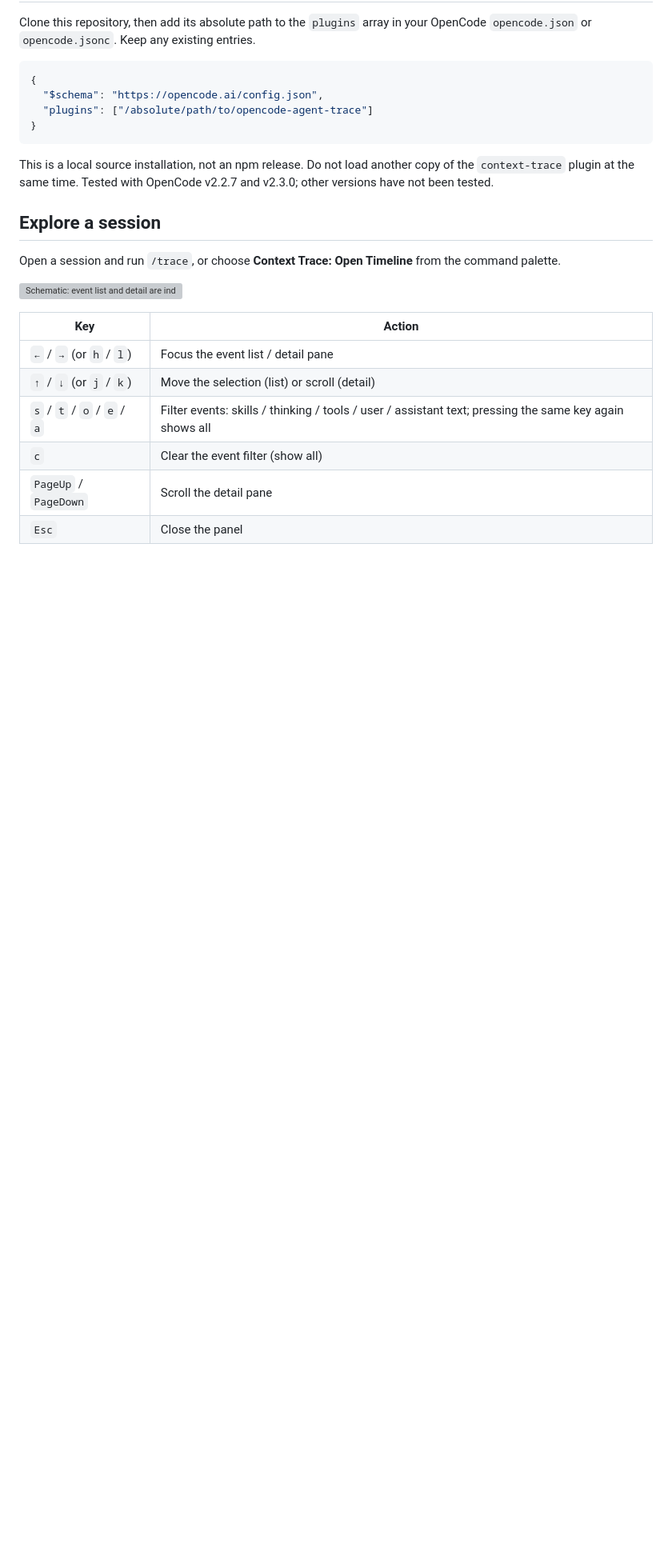
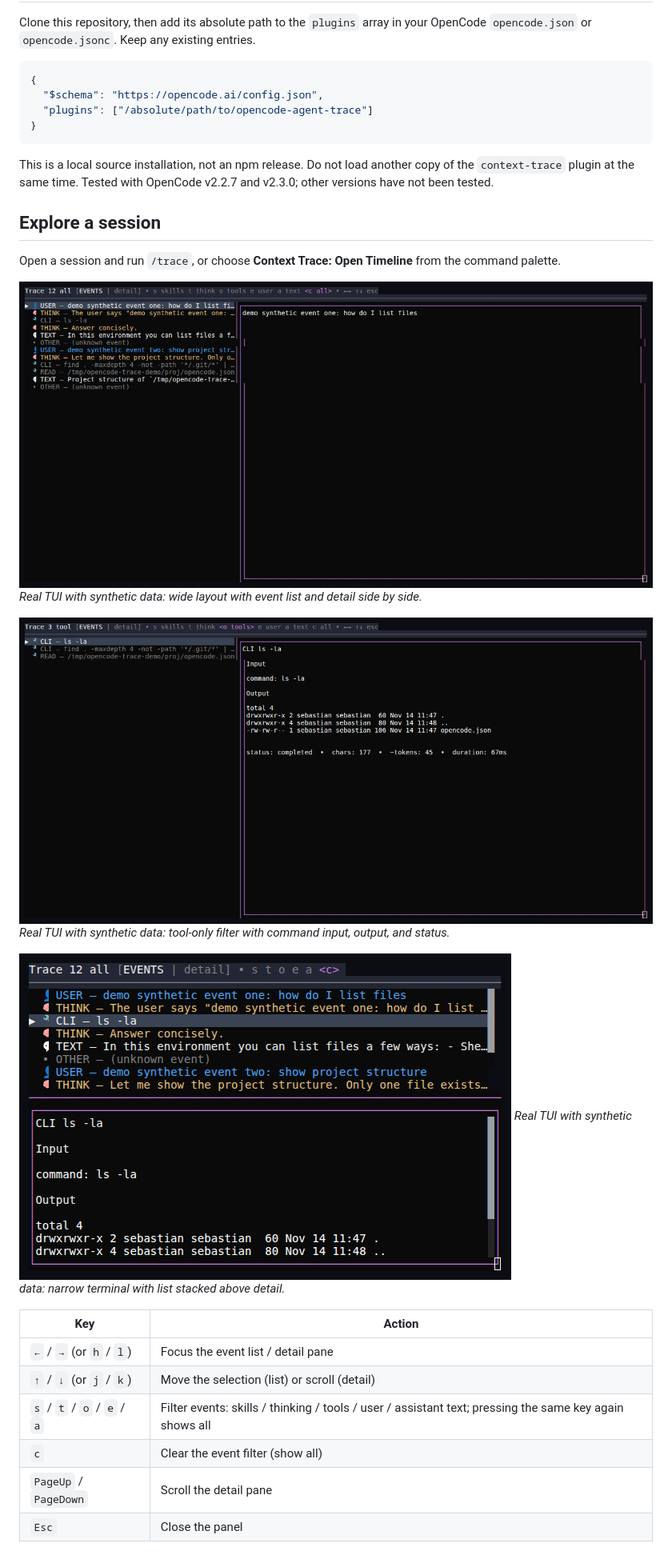
Before and after one commit to sebastianlungu/opencode-agent-trace, a Markdown page: README.md, the part around one of its changes. Shown at 80% size. GitHub-like rendering; pictures changed too: assets/trace-tui-authentic-filter.png (added), assets/trace-tui-authentic-narrow.png (added), assets/trace-tui-authentic-wide.png (added); blank space fills up the shorter version; grey boxes are pictures that could not be loaded.

Commit message:
Polish event reader focus and formatting; document with authentic TUI screenshots

```diff
--- a/README.md
+++ b/README.md
@@ -23,7 +23,14 @@ This is a local source installation, not an npm release. Do not load another cop
 
 Open a session and run `/trace`, or choose **Context Trace: Open Timeline** from the command palette.
 
-![Schematic: event list and detail are independent panes with a frozen filter header](assets/timeline.svg)
+![Real TUI with synthetic data: wide two-pane event list and detail](assets/trace-tui-authentic-wide.png)
+*Real TUI with synthetic data: wide layout with event list and detail side by side.*
+
+![Real TUI with synthetic data: filtered tool events with structured detail](assets/trace-tui-authentic-filter.png)
+*Real TUI with synthetic data: tool-only filter with command input, output, and status.*
+
+![Real TUI with synthetic data: narrow stacked layout](assets/trace-tui-authentic-narrow.png)
+*Real TUI with synthetic data: narrow terminal with list stacked above detail.*
 
 | Key | Action |
 | --- | --- |
```
Also changed, not shown: other parts of README.md (+2 -2 lines), docs/privacy-and-limitations.md (+1 -1 lines), 4 other files.
